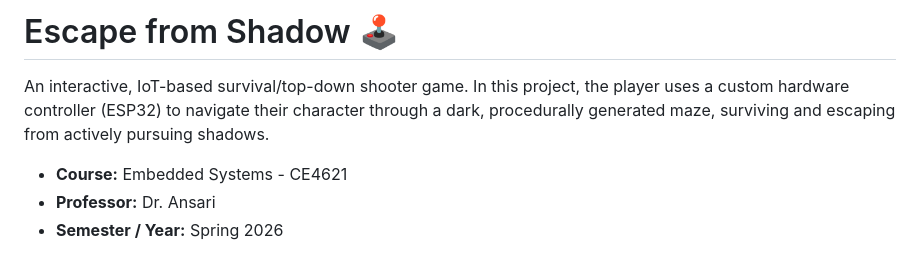
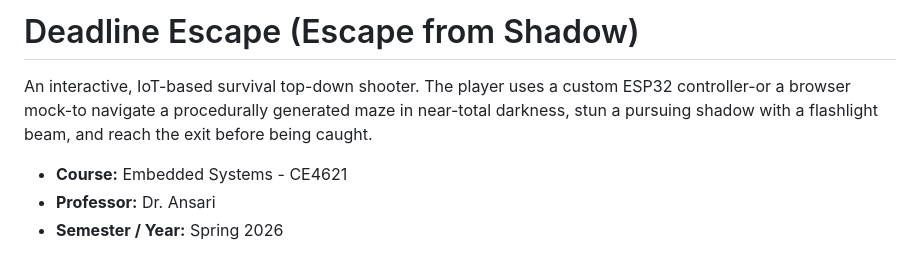
Before and after one commit to MohammadAminKoohi/DeadlineEscape, a Markdown page: README.md, the part around the change printed below. Drawn GitHub-style.

```diff
--- a/README.md
+++ b/README.md
@@ -1,6 +1,6 @@
-# Escape from Shadow 🕹️
+# Deadline Escape (Escape from Shadow)
 
-An interactive, IoT-based survival/top-down shooter game. In this project, the player uses a custom hardware controller (ESP32) to navigate their character through a dark, procedurally generated maze, surviving and escaping from actively pursuing shadows.
+An interactive, IoT-based survival top-down shooter. The player uses a custom ESP32 controller-or a browser mock-to navigate a procedurally generated maze in near-total darkness, stun a pursuing shadow with a flashlight beam, and reach the exit before being caught.
 
 * **Course:** Embedded Systems - CE4621
 * **Professor:** Dr. Ansari
```
Also changed, not shown: other parts of README.md (+111 -12 lines), pictures/game.png (added), 4 other files.
